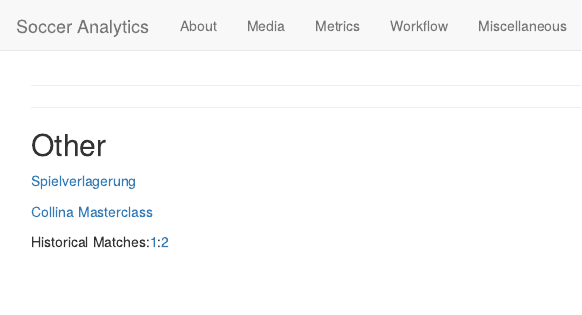
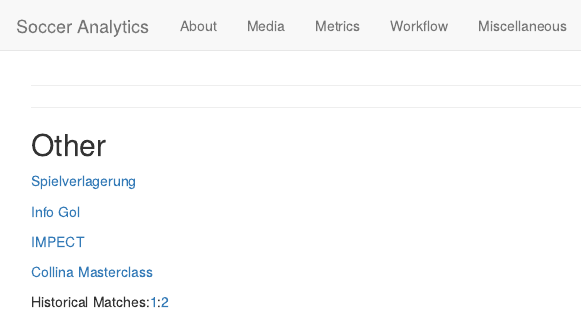
Before and after one commit to napsternapster/soccer-analytics, an R Markdown document (miscellaneous.Rmd): the page in a window 1100 px wide, from its top. Rendered offline with R 4.5, knitr and Pandoc, with nearby package versions.

Commit message:
Update miscellaneous.Rmd

```diff
--- a/miscellaneous.Rmd
+++ b/miscellaneous.Rmd
@@ -10,6 +10,10 @@ knitr::opts_chunk$set(echo = TRUE)
 
 [Spielverlagerung](http://spielverlagerung.com/)
 
+[Info Gol](http://www.infogolapp.com/)
+
+[IMPECT](http://bundesligafanatic.com/impect-packing-the-future-of-football-analytics-is-here/)
+
 [Collina Masterclass](http://www.dailymotion.com/video/x2iku17)
 
 Historical Matches:[1](http://footballia.net/):[2](https://www.youtube.com/user/footballemporium/playlists)
```
